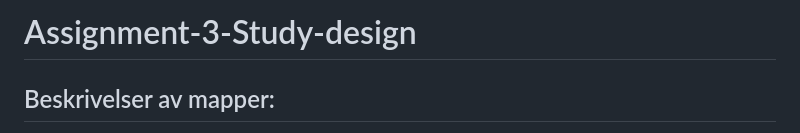
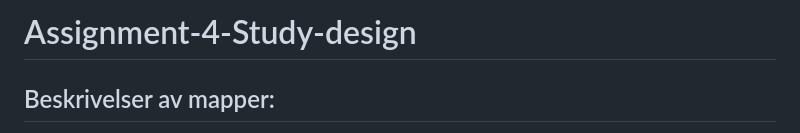
Before and after one commit to sivertveseth/Assignment-4-Study-design, a Markdown page: README.md, the part around the change. Drawn GitHub-style.

```diff
--- a/README.md
+++ b/README.md
@@ -1,4 +1,4 @@
-# Assignment-3-Study-design
+# Assignment-4-Study-design
 
 ## Beskrivelser av mapper:
 
```
